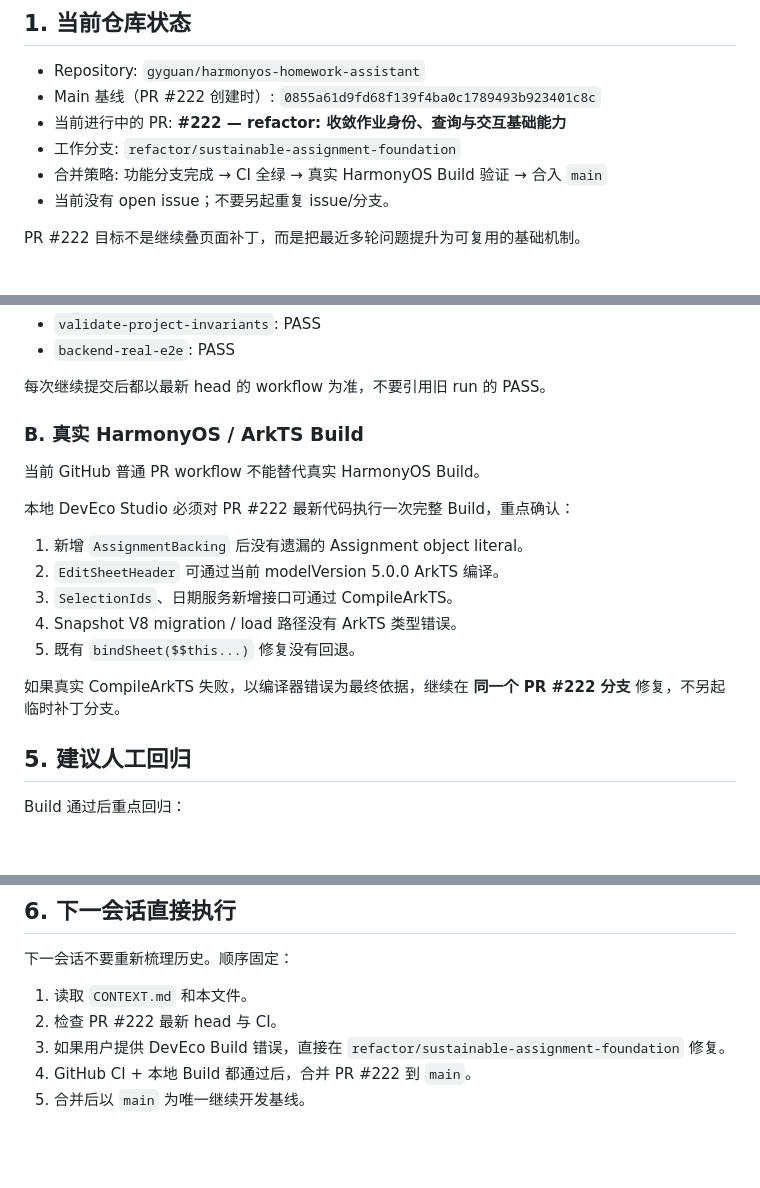
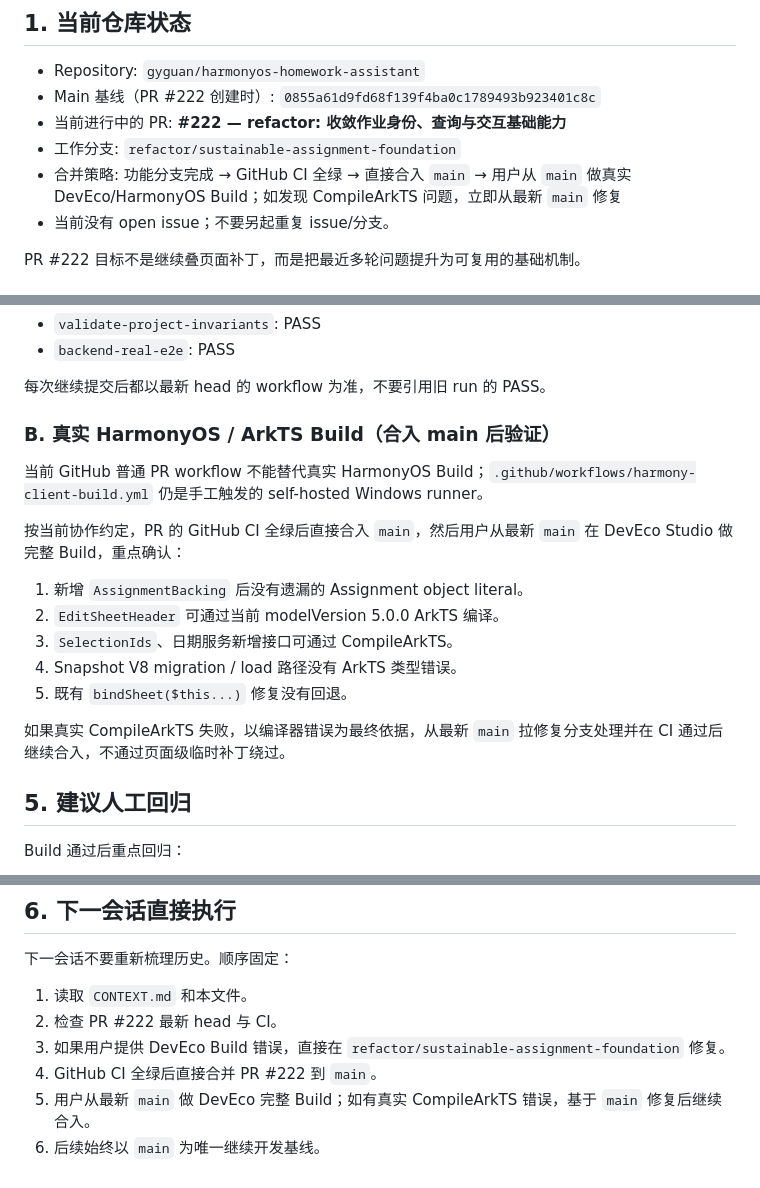
Before and after one commit to gyguan/harmonyos-homework-assistant, a Markdown page: NEXT_SESSION.md, 3 parts joined by grey strips. GitHub-like rendering; blank space fills up the shorter version.

Commit message:
docs: align handoff with main merge workflow

```diff
--- a/NEXT_SESSION.md
+++ b/NEXT_SESSION.md
@@ -8,7 +8,7 @@
 - Main 基线（PR #222 创建时）: `0855a61d9fd68f139f4ba0c1789493b923401c8c`
 - 当前进行中的 PR: **#222 — refactor: 收敛作业身份、查询与交互基础能力**
 - 工作分支: `refactor/sustainable-assignment-foundation`
-- 合并策略: 功能分支完成 → CI 全绿 → 真实 HarmonyOS Build 验证 → 合入 `main`
+- 合并策略: 功能分支完成 → GitHub CI 全绿 → 直接合入 `main` → 用户从 `main` 做真实 DevEco/HarmonyOS Build；如发现 CompileArkTS 问题，立即从最新 `main` 修复
 - 当前没有 open issue；不要另起重复 issue/分支。
 
 PR #222 目标不是继续叠页面补丁，而是把最近多轮问题提升为可复用的基础机制。
@@ -92,19 +92,19 @@ PR #222 目标不是继续叠页面补丁，而是把最近多轮问题提升为
 
 每次继续提交后都以最新 head 的 workflow 为准，不要引用旧 run 的 PASS。
 
-### B. 真实 HarmonyOS / ArkTS Build
+### B. 真实 HarmonyOS / ArkTS Build（合入 main 后验证）
 
-当前 GitHub 普通 PR workflow 不能替代真实 HarmonyOS Build。
+当前 GitHub 普通 PR workflow 不能替代真实 HarmonyOS Build；`.github/workflows/harmony-client-build.yml` 仍是手工触发的 self-hosted Windows runner。
 
-本地 DevEco Studio 必须对 PR #222 最新代码执行一次完整 Build，重点确认：
+按当前协作约定，PR 的 GitHub CI 全绿后直接合入 `main`，然后用户从最新 `main` 在 DevEco Studio 做完整 Build，重点确认：
 
 1. 新增 `AssignmentBacking` 后没有遗漏的 Assignment object literal。
 2. `EditSheetHeader` 可通过当前 modelVersion 5.0.0 ArkTS 编译。
 3. `SelectionIds`、日期服务新增接口可通过 CompileArkTS。
 4. Snapshot V8 migration / load 路径没有 ArkTS 类型错误。
-5. 既有 `bindSheet($$this...)` 修复没有回退。
+5. 既有 `bindSheet($this...)` 修复没有回退。
 
-如果真实 CompileArkTS 失败，以编译器错误为最终依据，继续在 **同一个 PR #222 分支** 修复，不另起临时补丁分支。
+如果真实 CompileArkTS 失败，以编译器错误为最终依据，从最新 `main` 拉修复分支处理并在 CI 通过后继续合入，不通过页面级临时补丁绕过。
 
 ## 5. 建议人工回归
 
@@ -126,5 +126,6 @@ Build 通过后重点回归：
 1. 读取 `CONTEXT.md` 和本文件。
 2. 检查 PR #222 最新 head 与 CI。
 3. 如果用户提供 DevEco Build 错误，直接在 `refactor/sustainable-assignment-foundation` 修复。
-4. GitHub CI + 本地 Build 都通过后，合并 PR #222 到 `main`。
-5. 合并后以 `main` 为唯一继续开发基线。
+4. GitHub CI 全绿后直接合并 PR #222 到 `main`。
+5. 用户从最新 `main` 做 DevEco 完整 Build；如有真实 CompileArkTS 错误，基于 `main` 修复后继续合入。
+6. 后续始终以 `main` 为唯一继续开发基线。
```
